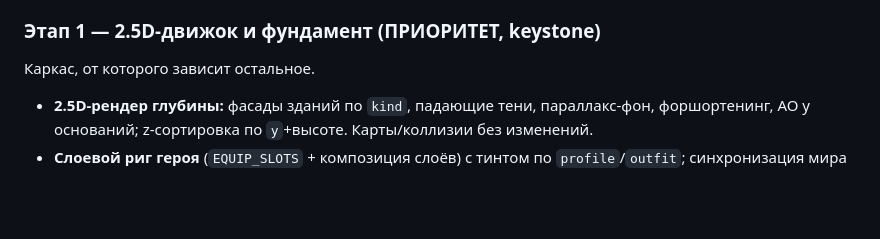
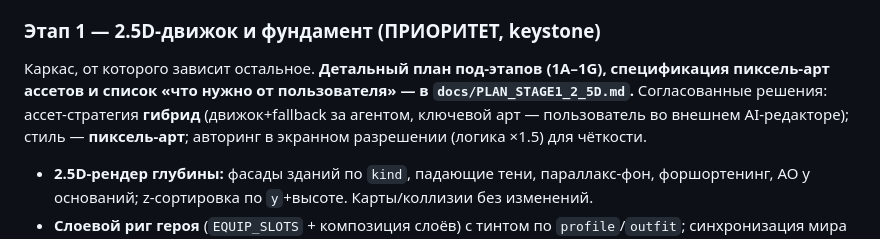
Before and after one commit to NickyScout/citizenship-valley-v2, a Markdown page: docs/DEVELOPMENT_PLAN.md, the part around the change. Rendered like a GitHub page; blank space fills up the shorter version.

Commit message:
docs: detailed Stage 1 (2.5D engine) plan + pixel-art asset spec

```diff
--- a/docs/DEVELOPMENT_PLAN.md
+++ b/docs/DEVELOPMENT_PLAN.md
@@ -82,7 +82,7 @@ Citizenship Valley остаётся обучающим инди-RPG по под
 
 ### Этап 1 — 2.5D-движок и фундамент (ПРИОРИТЕТ, keystone)
 
-Каркас, от которого зависит остальное.
+Каркас, от которого зависит остальное. **Детальный план под-этапов (1A–1G), спецификация пиксель-арт ассетов и список «что нужно от пользователя» — в `docs/PLAN_STAGE1_2_5D.md`.** Согласованные решения: ассет-стратегия **гибрид** (движок+fallback за агентом, ключевой арт — пользователь во внешнем AI-редакторе); стиль — **пиксель-арт**; авторинг в экранном разрешении (логика ×1.5) для чёткости.
 
 - **2.5D-рендер глубины:** фасады зданий по `kind`, падающие тени, параллакс-фон, форшортенинг, AO у оснований; z-сортировка по `y`+высоте. Карты/коллизии без изменений.
 - **Слоевой риг героя** (`EQUIP_SLOTS` + композиция слоёв) с тинтом по `profile`/`outfit`; синхронизация мира и портрета; fallback `drawHero*`.
```
Also changed, not shown: docs/PLAN_STAGE1_2_5D.md (added, +167 -0 lines).
